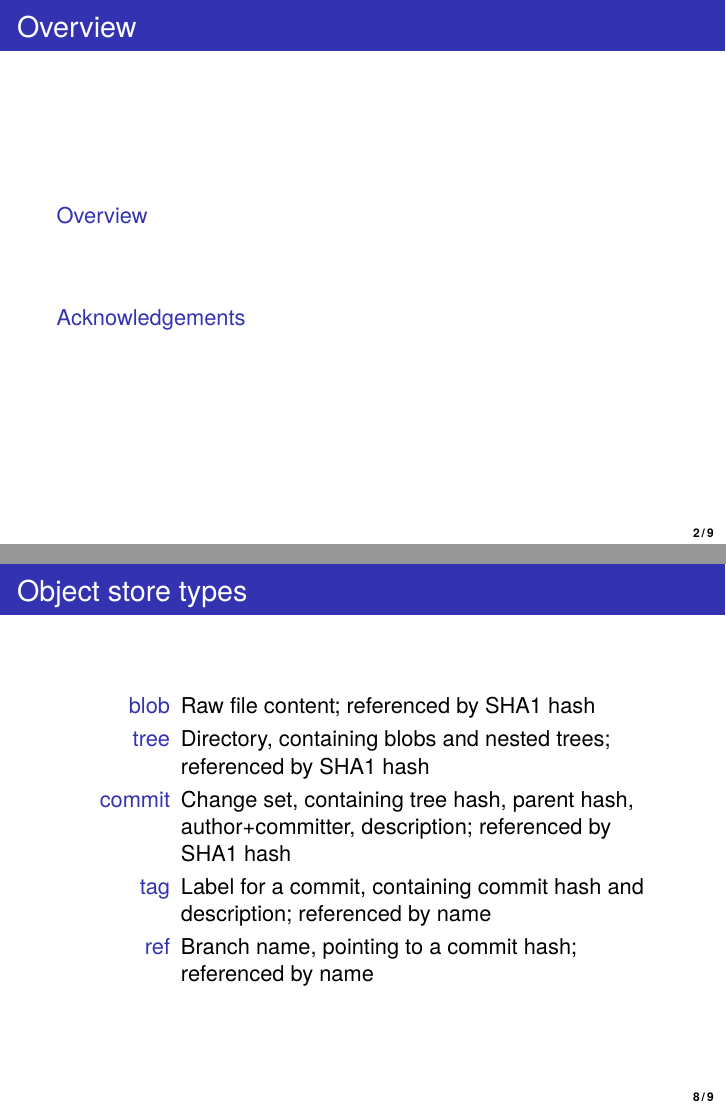
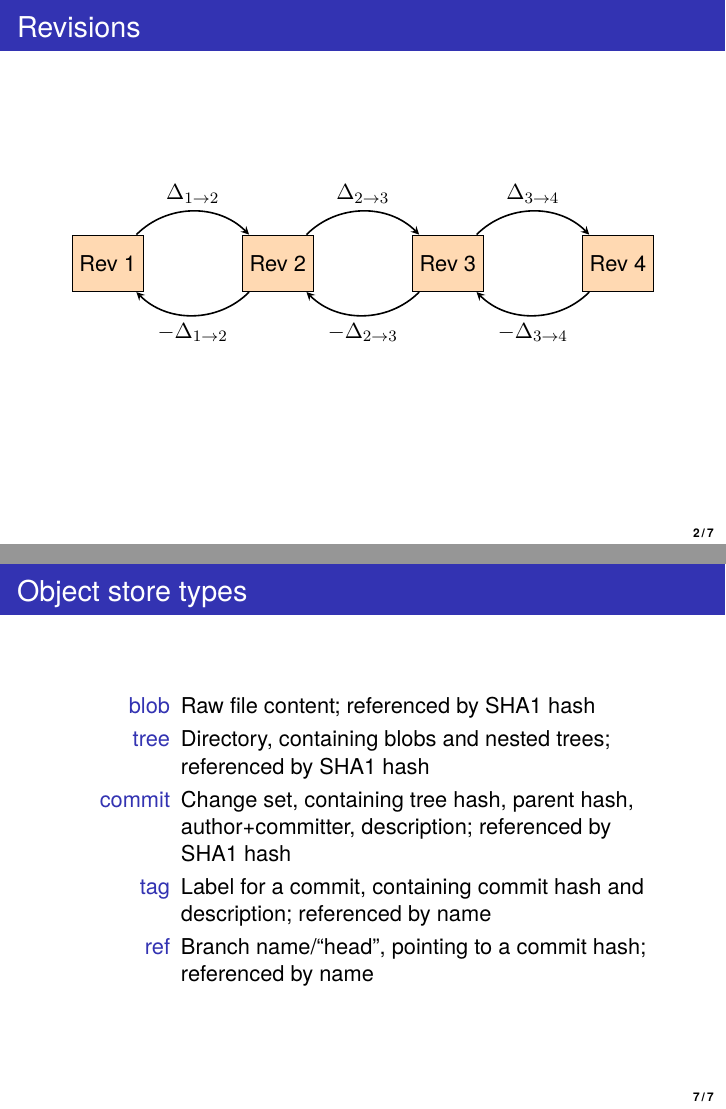
Before and after one commit to simleo/ome-cpp-training, LaTeX slides (git-basics.tex): pages 2 and 19 of 20 before the commit and pages 5 and 22 of 22 after it, joined at a grey line. Compiled offline with XeLaTeX.

Commit message:
git-basics: Corrections

```diff
--- a/git-basics.tex
+++ b/git-basics.tex
@@ -33,11 +33,11 @@
   \end{center}
 \end{frame}
 
-\section[]{Overview}
-\frame{
-\frametitle{Overview}
-\tableofcontents
-}
+%% \section[]{Overview}
+%% \frame{
+%% \frametitle{Overview}
+%% \tableofcontents
+%% }
 
 \begin{frame}[fragile]
   \frametitle{Revisions}
@@ -177,22 +178,26 @@
 
   \begin{description}
   \item[blob] Raw file content; referenced by SHA1 hash
+    \pause
   \item[tree] Directory, containing blobs and nested trees; referenced by SHA1 hash
+    \pause
   \item[commit] Change set, containing tree hash, parent hash, author+committer, description; referenced by SHA1 hash
+    \pause
   \item[tag] Label for a commit, containing commit hash and description; referenced by name
-  \item[ref] Branch name, pointing to a commit hash; referenced by name
+    \pause
+  \item[ref] Branch name/``head'', pointing to a commit hash; referenced by name
   \end{description}
 \end{frame}
 
-\section[]{Acknowledgements}
+%% \section[]{Acknowledgements}
 
-\frame{
-  \frametitle{Acknowledgements}
-  \begin{center}
-    \vcenteredhbox{\includegraphics[width=0.25\textwidth]{ome}} \hfill
-    \vcenteredhbox{\includegraphics[width=0.2\textwidth]{dundee}}\hfill
-    \vcenteredhbox{\includegraphics[width=0.5\textwidth]{wellcome}}
-  \end{center}
-}
+%% \frame{
+%%   \frametitle{Acknowledgements}
+%%   \begin{center}
+%%     \vcenteredhbox{\includegraphics[width=0.25\textwidth]{ome}} \hfill
+%%     \vcenteredhbox{\includegraphics[width=0.2\textwidth]{dundee}}\hfill
+%%     \vcenteredhbox{\includegraphics[width=0.5\textwidth]{wellcome}}
+%%   \end{center}
+%% }
 
 \end{document}
```
Also changed, not shown: git-basics.tex (5 more changed lines).
